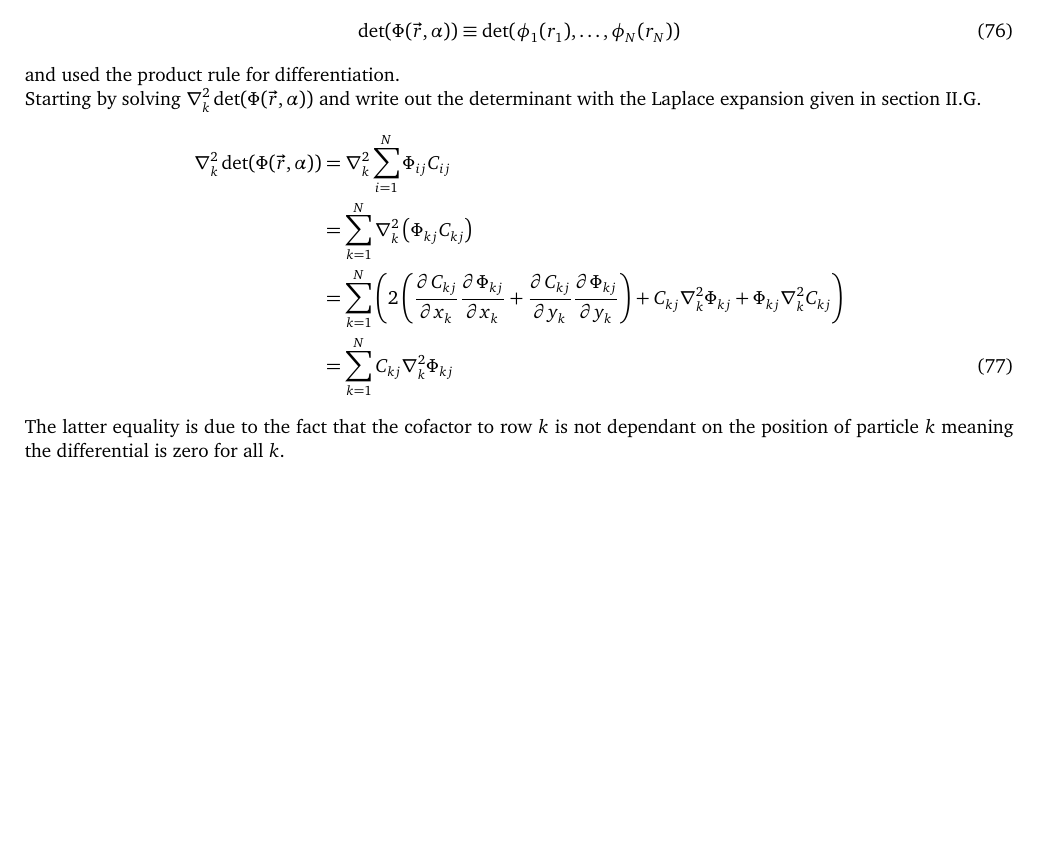
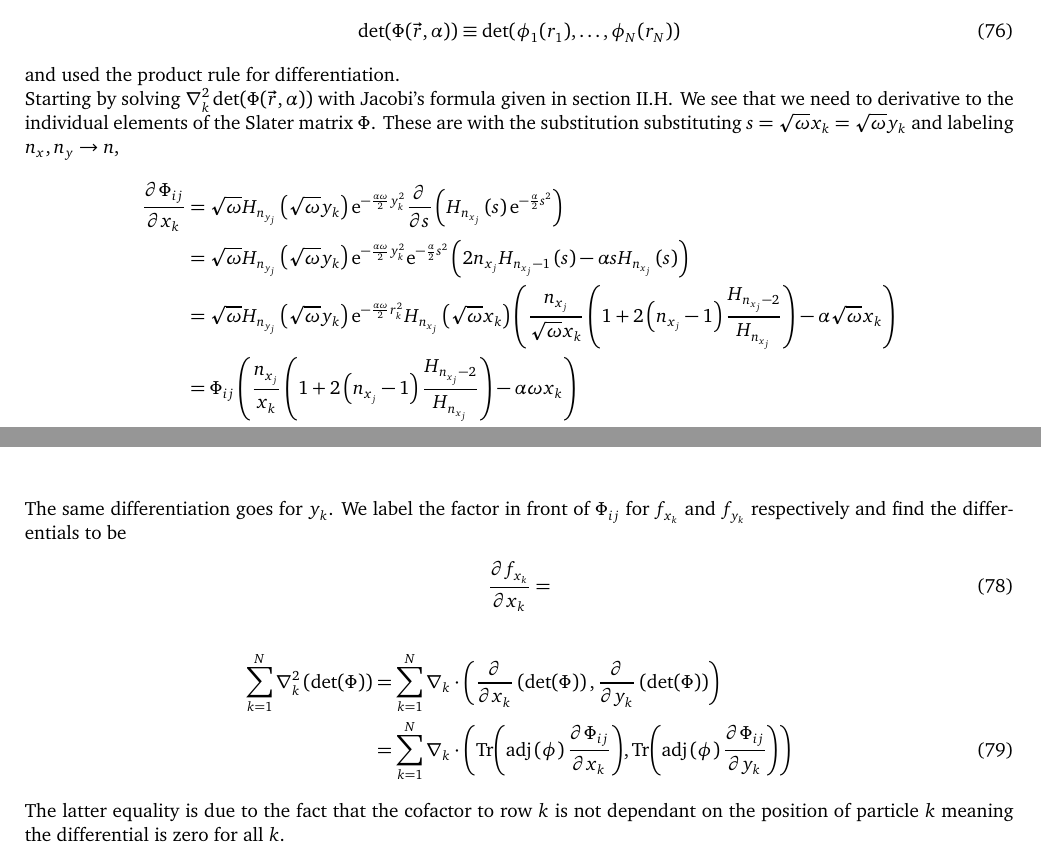
Before and after one commit to Oo1Insane1oO/FYS4411, a LaTeX document (project2/text/project2.tex): part of page 9 of 16 before the commit and two parts of pages 9 and 10 of 16 after it, the two joined at a grey line, cut so that both start at the same text, the shorter picture padded with empty space. Compiled offline with pdfLaTeX.

Commit message:
rewriting general case EL

```diff
--- a/project2/text/project2.tex
+++ b/project2/text/project2.tex
@@ -161,6 +161,7 @@
 \newcommand{\veps}{\varepsilon} %\varepsilon is to long :P
 \newcommand{\suml}[2]{\sum\limits_{#1=1}^{#2}}
 \newcommand{\prodl}[2]{\prod\limits_{#1}^{#2}}
+\newcommand{\adj}[1]{\text{adj}\left(#1\right)}
 
 \newcommand{\fij}[3]{#1\left(#2\rarr#3\right)}
 \newcommand{\ufij}[3]{#1_{#2\rarr#3}}
@@ -958,16 +959,48 @@
             \label{eq:Phidef}
         \end{equation}
     and used the product rule for differentiation. \\
-    Starting by solving $\nabla^2_k\det(\Phi(\vec{r},\alpha))$ and write out
-    the determinant with the Laplace expansion given in
-    \Autoref{sub:laplace_expansion}.
-        \begin{align}
-            \nabla^2_k\det(\Phi(\vec{r},\alpha)) &=
-            \nabla^2_k\suml{i}{N}\Phi_{ij}C_{ij} \nonumber \\
-            &= \suml{k}{N}\nabla^2_k\left(\Phi_{kj}C_{kj}\right) \nonumber \\
-            &= \suml{k}{N}\left(\prodsecrule{\Phi_{kj}}{C_{kj}}\right)
+    Starting by solving $\nabla^2_k\det(\Phi(\vec{r},\alpha))$ with Jacobi's
+    formula given in \Autoref{sub:derivative_of_determinant}. We see that we
+    need to derivative to the individual elements of the Slater matrix $\Phi$.
+    These are with the substitution substituting
+    $s=\sqrt{\omega}x_k=\sqrt{\omega}y_k$ and labeling $n_x,n_y\rarr n$,
+        \begin{align}
+            \prd{x_k}[\Phi_{ij}] &= \sqrt{\omega}
+            H_{n_{y_j}}\left(\sqrt{\omega}y_k\right)
+            \me^{-\frac{\alpha\omega}{2}y^2_k}
+            \prd{s}\left(H_{n_{x_j}}\left(s\right)
+            \me^{-\frac{\alpha}{2}s^2}\right) \nonumber \\
+            &= \sqrt{\omega} H_{n_{y_j}}\left(\sqrt{\omega}y_k\right)
+            \me^{-\frac{\alpha\omega}{2}y^2_k} \me^{-\frac{\alpha}{2}s^2}
+            \left(2n_{x_j}H_{n_{x_j}-1}\left(s\right) -\alpha
+            sH_{n_{x_j}}\left(s\right)\right) \nonumber \\
+            &= \sqrt{\omega} H_{n_{y_j}}\left(\sqrt{\omega}y_k\right)
+            \me^{-\frac{\alpha\omega}{2}r^2_k}
+            H_{n_{x_j}}\left(\sqrt{\omega}x_k\right)
+            \left(\frac{n_{x_j}}{\sqrt{\omega}x_k}
+            \left(1+2\left(n_{x_j}-1\right)
+            \frac{H_{n_{x_j}-2}}{H_{n_{x_j}}}\right) -
+            \alpha\sqrt{\omega}x_k\right) \nonumber \\
+            &= \Phi_{ij}\left(\frac{n_{x_j}}{x_k}
+            \left(1+2\left(n_{x_j}-1\right)
+            \frac{H_{n_{x_j}-2}}{H_{n_{x_j}}}\right) - \alpha\omega x_k\right)
             \nonumber \\
-            &= \suml{k}{N}C_{kj} \nabla^2_k \Phi_{kj}
+            \label{eq:Phisingleder}
+        \end{align}
+    The same differentiation goes for $y_k$. We label the factor in front of
+    $\Phi_{ij}$ for $f_{x_k}$ and $f_{y_k}$ respectively and find the
+    differentials to be
+        \begin{align}
+            \prd{x_k}[f_{x_k}] &=
+            \label{eq:Phisinglederf}
+        \end{align}
+        \begin{align}
+            \suml{k}{N}\nabla^2_k \left(\det(\Phi)\right) &= \suml{k}{N}
+            \nabla_k\cdot\left(\prd{x_k}\left(\det(\Phi)\right),
+            \prd{y_k}\left(\det(\Phi)\right)\right) \nonumber \\
+            &= \suml{k}{N} \nabla_k \cdot
+            \left(\Tr(\adj{\phi}\prd{x_k}[\Phi_{ij}]),
+            \Tr(\adj{\phi}\prd{y_k}[\Phi_{ij}])\right)
             \label{eq:PhiLapexp}
         \end{align}
     The latter equality is due to the fact that the cofactor to row $k$ is not
```
Also changed, not shown: project2/text/project2.pdf, project2/text/project2.tex (1 more changed lines), 2 other files.
